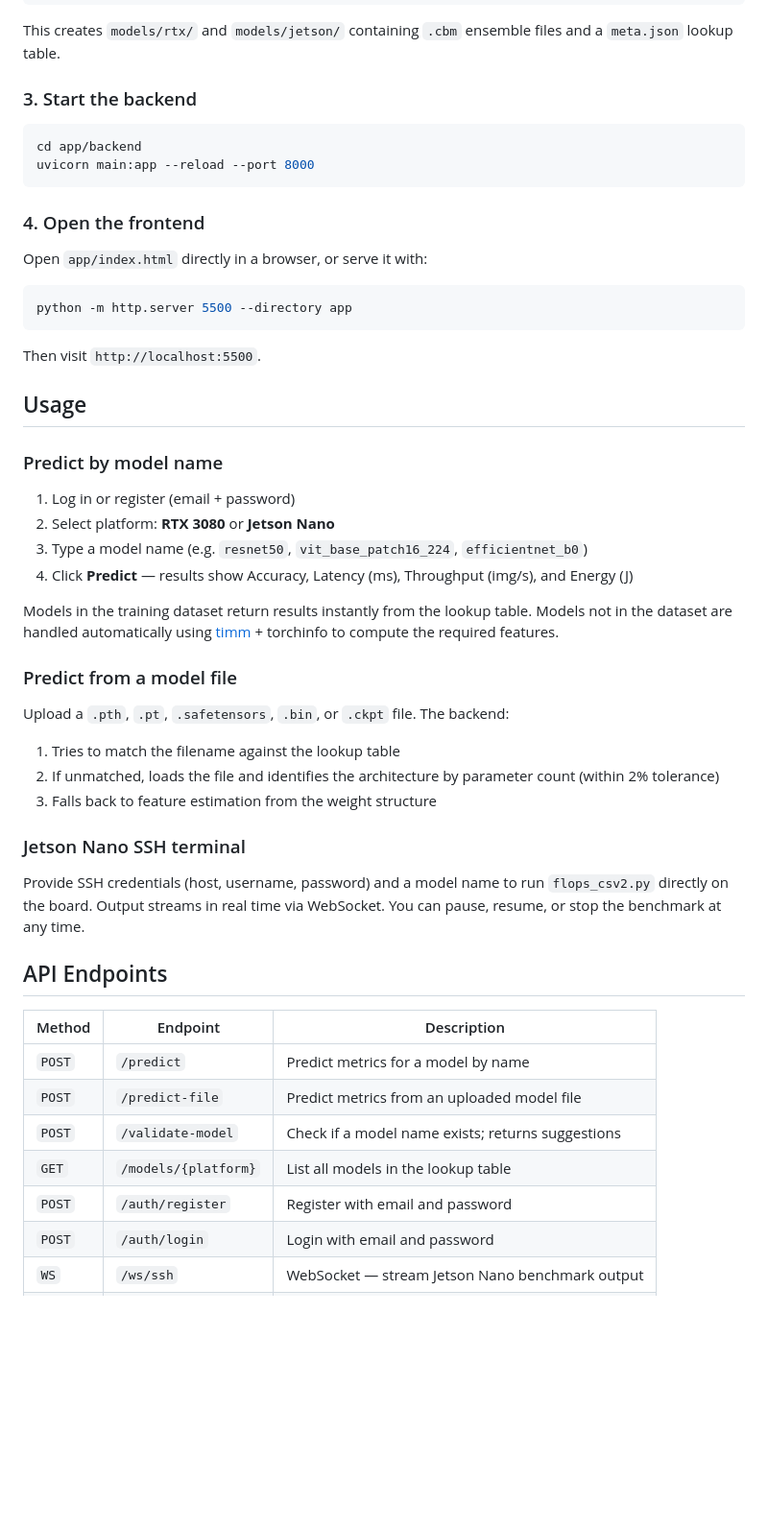
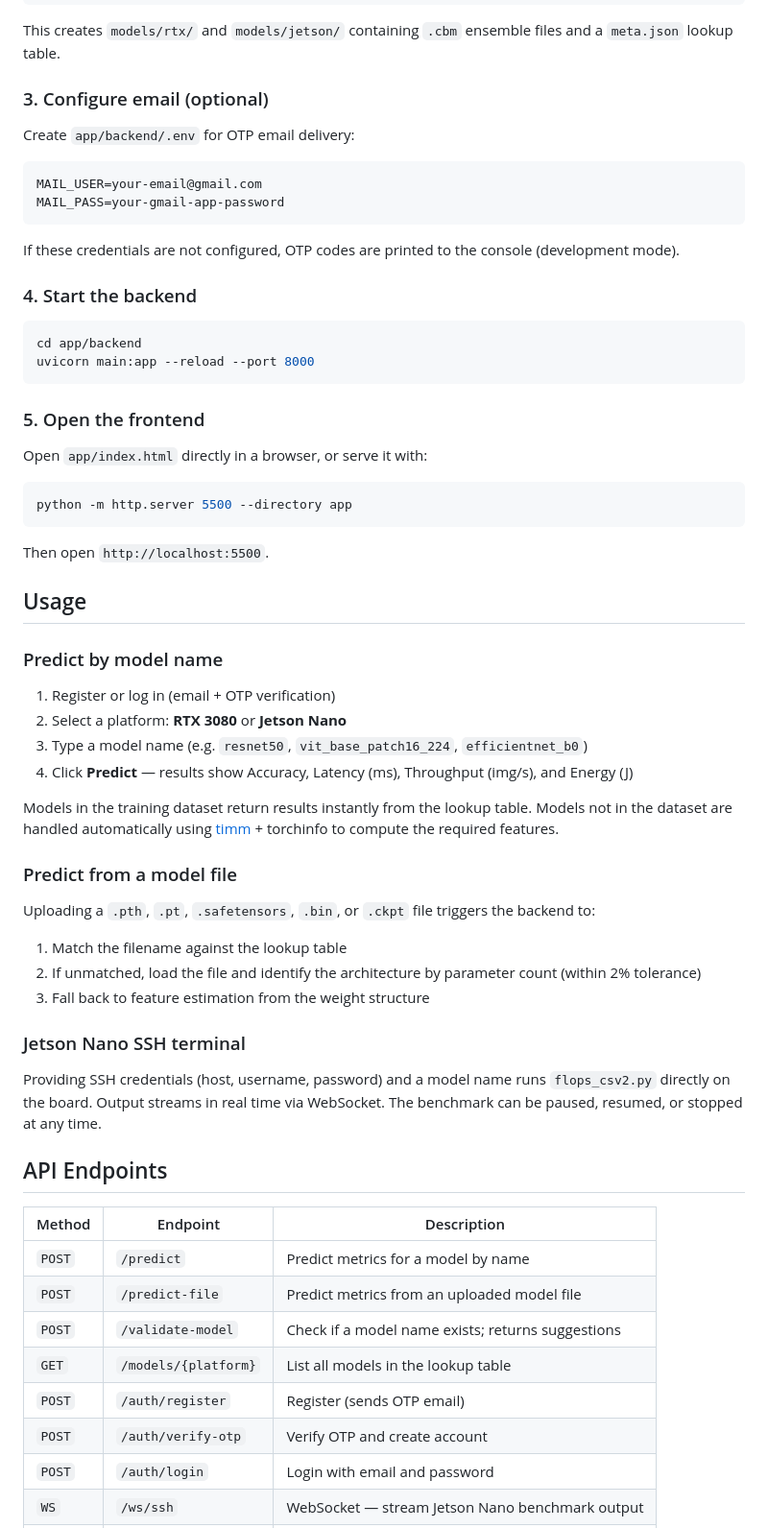
Before and after one commit to Vincent7243/Energy-consumption-estimation-of-deep-learning-models, a Markdown page: README.md, the part around one of its changes. Shown at 96% size. Rendered like a GitHub page; blank space fills up the shorter version.

Commit message:
adjust readme

````diff
--- a/README.md
+++ b/README.md
@@ -45,14 +53,25 @@ python train_models.py --csv JetsonNano_model.csv --platform jetson
 
 This creates `models/rtx/` and `models/jetson/` containing `.cbm` ensemble files and a `meta.json` lookup table.
 
-### 3. Start the backend
+### 3. Configure email (optional)
+
+Create `app/backend/.env` for OTP email delivery:
+
+```
+MAIL_USER=your-email@gmail.com
+MAIL_PASS=your-gmail-app-password
+```
+
+If these credentials are not configured, OTP codes are printed to the console (development mode).
+
+### 4. Start the backend
 
 ```bash
 cd app/backend
 uvicorn main:app --reload --port 8000
 ```
 
-### 4. Open the frontend
+### 5. Open the frontend
 
 Open `app/index.html` directly in a browser, or serve it with:
 
@@ -60,14 +79,14 @@ Open `app/index.html` directly in a browser, or serve it with:
 python -m http.server 5500 --directory app
 ```
 
-Then visit `http://localhost:5500`.
+Then open `http://localhost:5500`.
 
 ## Usage
 
 ### Predict by model name
 
-1. Log in or register (email + password)
-2. Select platform: **RTX 3080** or **Jetson Nano**
+1. Register or log in (email + OTP verification)
+2. Select a platform: **RTX 3080** or **Jetson Nano**
 3. Type a model name (e.g. `resnet50`, `vit_base_patch16_224`, `efficientnet_b0`)
 4. Click **Predict** — results show Accuracy, Latency (ms), Throughput (img/s), and Energy (J)
 
@@ -75,14 +94,15 @@ Models in the training dataset return results instantly from the lookup table. M
 
 ### Predict from a model file
 
-Upload a `.pth`, `.pt`, `.safetensors`, `.bin`, or `.ckpt` file. The backend:
-1. Tries to match the filename against the lookup table
-2. If unmatched, loads the file and identifies the architecture by parameter count (within 2% tolerance)
-3. Falls back to feature estimation from the weight structure
+Uploading a `.pth`, `.pt`, `.safetensors`, `.bin`, or `.ckpt` file triggers the backend to:
+
+1. Match the filename against the lookup table
+2. If unmatched, load the file and identify the architecture by parameter count (within 2% tolerance)
+3. Fall back to feature estimation from the weight structure
 
 ### Jetson Nano SSH terminal
 
-Provide SSH credentials (host, username, password) and a model name to run `flops_csv2.py` directly on the board. Output streams in real time via WebSocket. You can pause, resume, or stop the benchmark at any time.
+Providing SSH credentials (host, username, password) and a model name runs `flops_csv2.py` directly on the board. Output streams in real time via WebSocket. The benchmark can be paused, resumed, or stopped at any time.
 
 ## API Endpoints
 
@@ -92,7 +112,8 @@ Provide SSH credentials (host, username, password) and a model name to run `flop
 | `POST` | `/predict-file` | Predict metrics from an uploaded model file |
 | `POST` | `/validate-model` | Check if a model name exists; returns suggestions |
 | `GET` | `/models/{platform}` | List all models in the lookup table |
-| `POST` | `/auth/register` | Register with email and password |
+| `POST` | `/auth/register` | Register (sends OTP email) |
+| `POST` | `/auth/verify-otp` | Verify OTP and create account |
 | `POST` | `/auth/login` | Login with email and password |
 | `WS` | `/ws/ssh` | WebSocket — stream Jetson Nano benchmark output |
 | `GET` | `/health` | Backend health check |
````
Also changed, not shown: other parts of README.md (+10 -2 lines).
